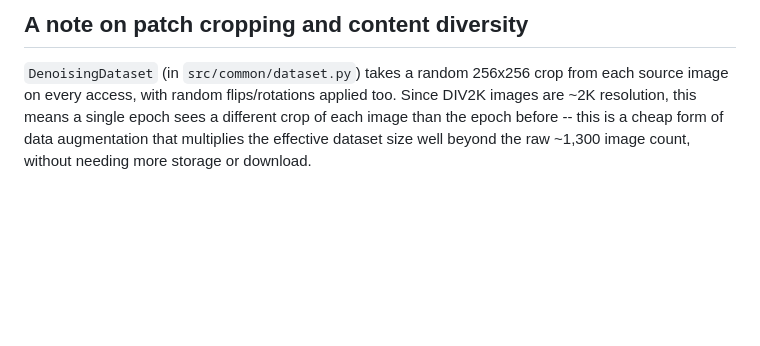
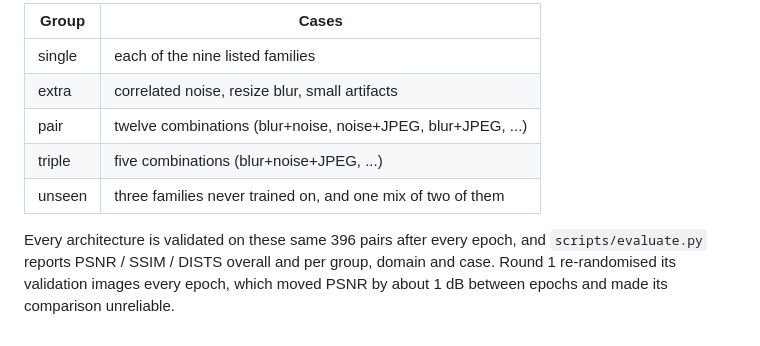
Before and after one commit to Sagnik120/generative-image-denoising, a Markdown page: docs/dataset_notes.md, the part around one of its changes. Rendered like a GitHub page; blank space fills up the shorter version.

Commit message:
docs(dataset): expand dataset documentation and benchmark preparation guidelines

```diff
--- a/docs/dataset_notes.md
+++ b/docs/dataset_notes.md
@@ -74,10 +72,14 @@ generalization further, not a requirement to get a working submission.
 
-## A note on patch cropping and content diversity
+| Group | Cases |
+|---|---|
+| single | each of the nine listed families |
+| extra | correlated noise, resize blur, small artifacts |
+| pair | twelve combinations (blur+noise, noise+JPEG, blur+JPEG, ...) |
+| triple | five combinations (blur+noise+JPEG, ...) |
+| unseen | three families never trained on, and one mix of two of them |
 
-`DenoisingDataset` (in `src/common/dataset.py`) takes a random 256x256
-crop from each source image on every access, with random flips/rotations
-applied too. Since DIV2K images are ~2K resolution, this means a single
-epoch sees a different crop of each image than the epoch before -- this
-is a cheap form of data augmentation that multiplies the effective
-dataset size well beyond the raw ~1,300 image count, without needing more
-storage or download.
+Every architecture is validated on these same 396 pairs after every epoch,
+and `scripts/evaluate.py` reports PSNR / SSIM / DISTS overall and per group,
+domain and case. Round 1 re-randomised its validation images every epoch,
+which moved PSNR by about 1 dB between epochs and made its comparison
+unreliable.
```
Also changed, not shown: other parts of docs/dataset_notes.md (+61 -63 lines).
